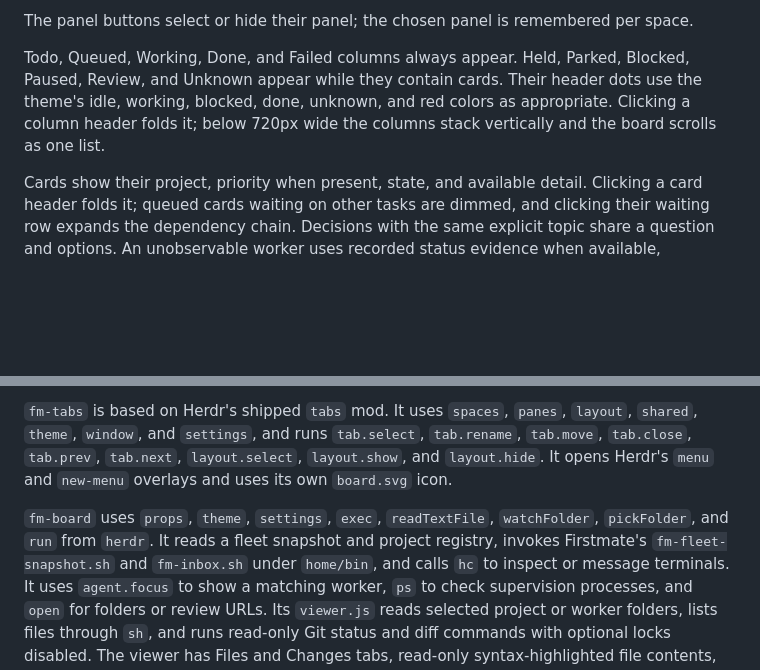
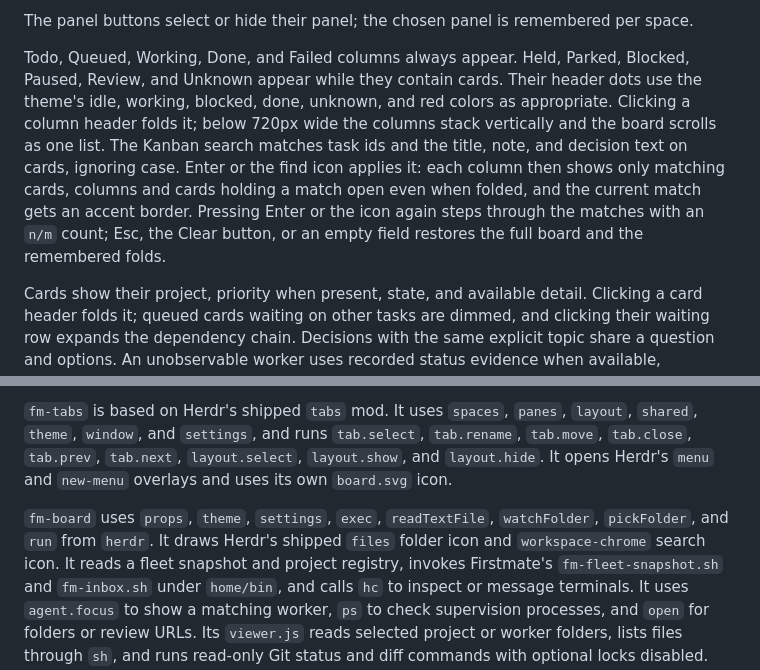
Before and after one commit to FlitCatz/herdr-firstmate, a Markdown page: RECIPE.md, 2 parts joined by grey strips. GitHub-like rendering; blank space fills up the shorter version.

```diff
--- a/RECIPE.md
+++ b/RECIPE.md
@@ -28,6 +28,9 @@ Todo, Queued, Working, Done, and Failed columns always appear.
 Held, Parked, Blocked, Paused, Review, and Unknown appear while they contain cards.
 Their header dots use the theme's idle, working, blocked, done, unknown, and red colors as appropriate.
 Clicking a column header folds it; below 720px wide the columns stack vertically and the board scrolls as one list.
+The Kanban search matches task ids and the title, note, and decision text on cards, ignoring case.
+Enter or the find icon applies it: each column then shows only matching cards, columns and cards holding a match open even when folded, and the current match gets an accent border.
+Pressing Enter or the icon again steps through the matches with an `n/m` count; Esc, the Clear button, or an empty field restores the full board and the remembered folds.
 
 Cards show their project, priority when present, state, and available detail.
 Clicking a card header folds it; queued cards waiting on other tasks are dimmed, and clicking their waiting row expands the dependency chain.
@@ -57,6 +60,7 @@ The panel stack contains Herdr's shipped `files` and `changes` mods and the `fm-
 `fm-tabs` is based on Herdr's shipped `tabs` mod. It uses `spaces`, `panes`, `layout`, `shared`, `theme`, `window`, and `settings`, and runs `tab.select`, `tab.rename`, `tab.move`, `tab.close`, `tab.prev`, `tab.next`, `layout.select`, `layout.show`, and `layout.hide`. It opens Herdr's `menu` and `new-menu` overlays and uses its own `board.svg` icon.
 
 `fm-board` uses `props`, `theme`, `settings`, `exec`, `readTextFile`, `watchFolder`, `pickFolder`, and `run` from `herdr`.
+It draws Herdr's shipped `files` folder icon and `workspace-chrome` search icon.
 It reads a fleet snapshot and project registry, invokes Firstmate's `fm-fleet-snapshot.sh` and `fm-inbox.sh` under `home/bin`, and calls `hc` to inspect or message terminals.
 It uses `agent.focus` to show a matching worker, `ps` to check supervision processes, and `open` for folders or review URLs.
 Its `viewer.js` reads selected project or worker folders, lists files through `sh`, and runs read-only Git status and diff commands with optional locks disabled.
```
Also changed, not shown: other parts of RECIPE.md (+3 -3 lines), preview.png, 1 other file.
